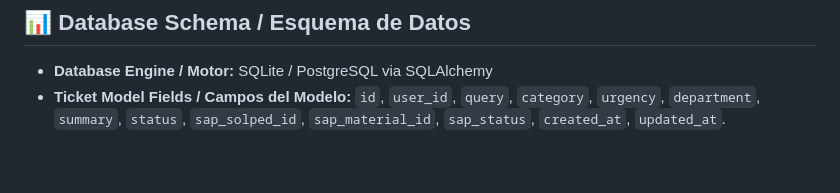
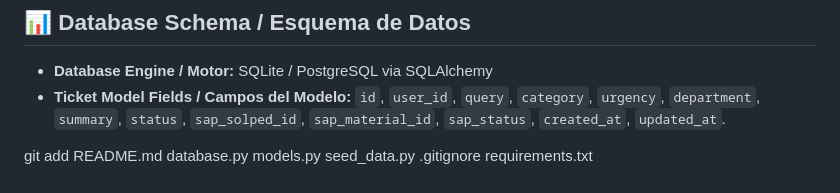
Before and after one commit to garciaguadalupevanessa-bit/stella-triage-engine, a Markdown page: README.md, the part around the change. Drawn GitHub-style.

```diff
--- a/README.md
+++ b/README.md
@@ -79,3 +79,5 @@
 - **Database Engine / Motor:** SQLite / PostgreSQL via SQLAlchemy
 - **Ticket Model Fields / Campos del Modelo:**
   `id`, `user_id`, `query`, `category`, `urgency`, `department`, `summary`, `status`, `sap_solped_id`, `sap_material_id`, `sap_status`, `created_at`, `updated_at`.
+
+git add README.md database.py models.py seed_data.py .gitignore requirements.txt
```
